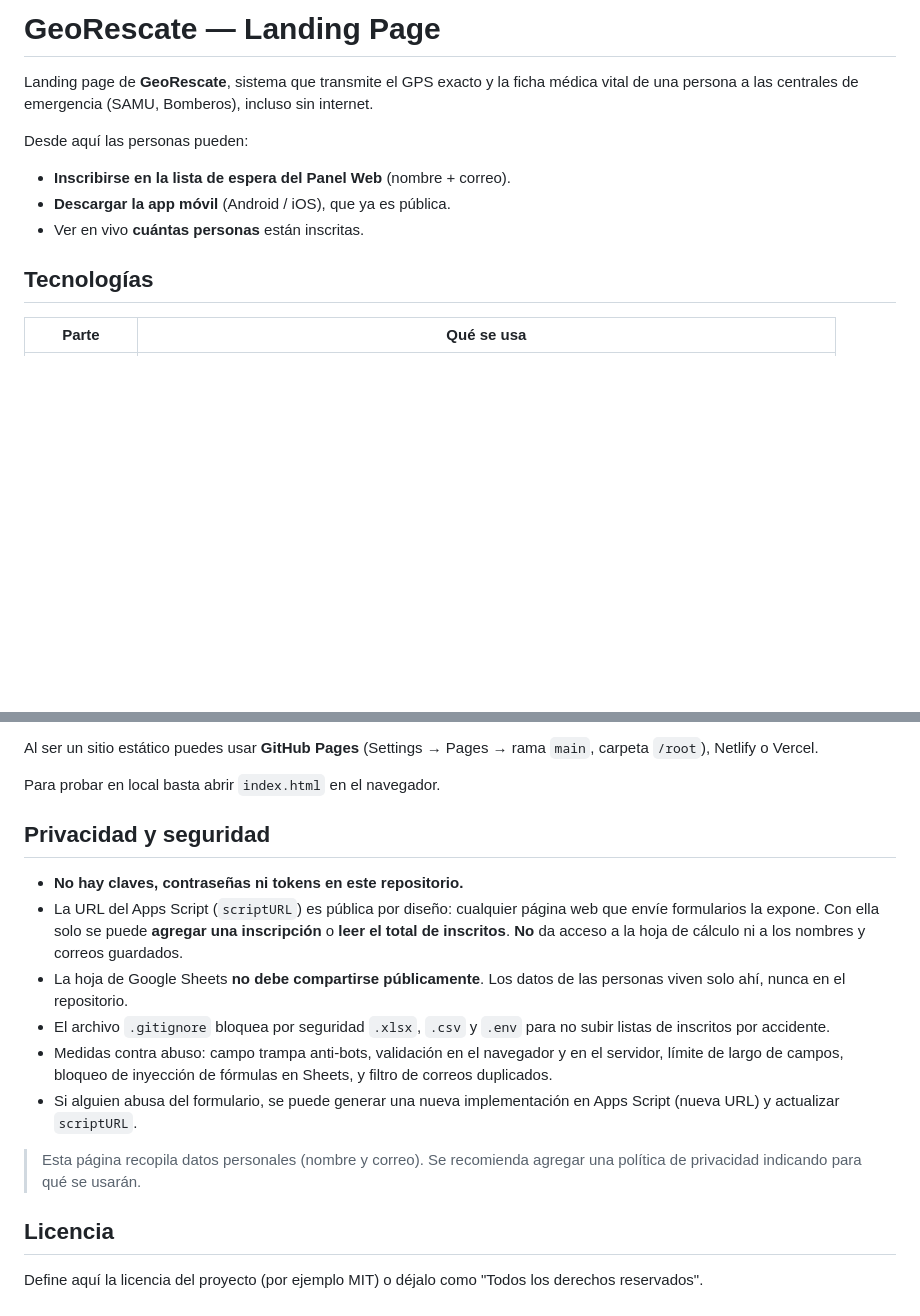
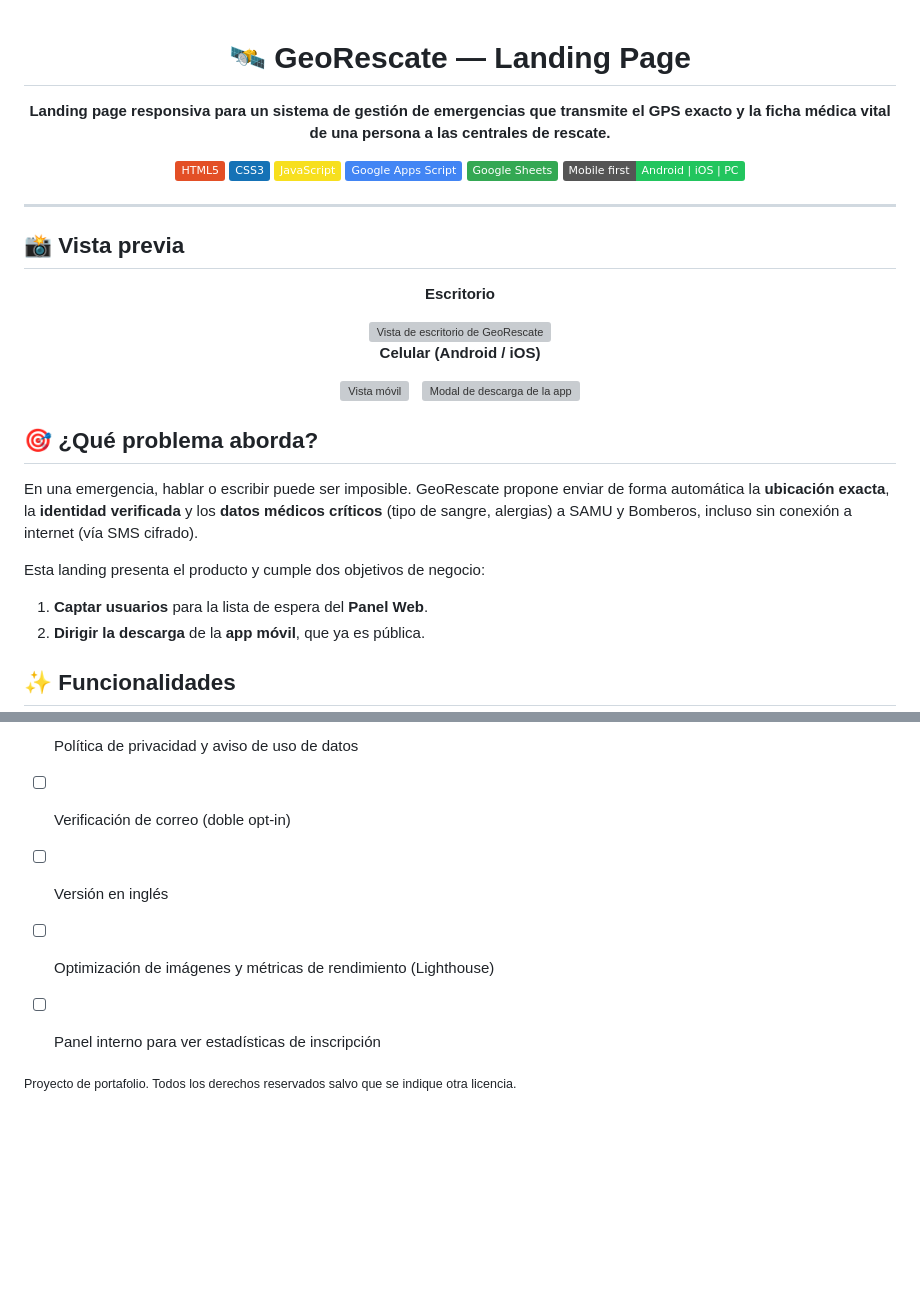
Before and after one commit to bm172003-beep/Landing-Page-GeoRescate, a Markdown page: README.md, 2 parts joined by grey strips. Rendered like a GitHub page; badges without logos; blank space fills up the shorter version; grey boxes are pictures that could not be loaded.

```diff
--- a/README.md
+++ b/README.md
@@ -1,13 +1,43 @@
-# GeoRescate — Landing Page
+<div align="center">
 
-Landing page de **GeoRescate**, sistema que transmite el GPS exacto y la ficha médica vital de una persona a las centrales de emergencia (SAMU, Bomberos), incluso sin internet.
+# 🛰️ GeoRescate — Landing Page
 
-Desde aquí las personas pueden:
+**Landing page responsiva para un sistema de gestión de emergencias que transmite el GPS exacto y la ficha médica vital de una persona a las centrales de rescate.**
 
-- **Inscribirse en la lista de espera del Panel Web** (nombre + correo).
-- **Descargar la app móvil** (Android / iOS), que ya es pública.
-- Ver en vivo **cuántas personas** están inscritas.
+![HTML5](https://img.shields.io/badge/HTML5-E34F26?logo=html5&logoColor=white)
+![CSS3](https://img.shields.io/badge/CSS3-1572B6?logo=css3&logoColor=white)
+![JavaScript](https://img.shields.io/badge/JavaScript-F7DF1E?logo=javascript&logoColor=black)
+![Google Apps Script](https://img.shields.io/badge/Google%20Apps%20Script-4285F4?logo=google&logoColor=white)
+![Google Sheets](https://img.shields.io/badge/Google%20Sheets-34A853?logo=googlesheets&logoColor=white)
+![Responsive](https://img.shields.io/badge/Mobile%20first-Android%20%7C%20iOS%20%7C%20PC-22c55e)
 
-## Tecnologías
 
-| Parte | Qué se usa |
+</div>
+
+---
+
+## 📸 Vista previa
+
+<div align="center">
+
+**Escritorio**
+
+<img src="docs/preview-desktop.png" alt="Vista de escritorio de GeoRescate" width="780">
+
+**Celular (Android / iOS)**
+
+<img src="docs/preview-mobile.png" alt="Vista móvil" width="240">&nbsp;&nbsp;&nbsp;<img src="docs/preview-mobile-app-modal.png" alt="Modal de descarga de la app" width="240">
+
+</div>
+
+## 🎯 ¿Qué problema aborda?
+
+En una emergencia, hablar o escribir puede ser imposible. GeoRescate propone enviar de forma automática la **ubicación exacta**, la **identidad verificada** y los **datos médicos críticos** (tipo de sangre, alergias) a SAMU y Bomberos, incluso sin conexión a internet (vía SMS cifrado).
+
+Esta landing presenta el producto y cumple dos objetivos de negocio:
+
+1. **Captar usuarios** para la lista de espera del **Panel Web**.
+2. **Dirigir la descarga** de la **app móvil**, que ya es pública.
+
+## ✨ Funcionalidades
+
@@ -88,19 +133,10 @@ Mientras un link de tienda esté vacío, el botón muestra "Próximamente".
 
-Al ser un sitio estático puedes usar **GitHub Pages** (Settings → Pages → rama `main`, carpeta `/root`), Netlify o Vercel.
+- [ ] Política de privacidad y aviso de uso de datos
+- [ ] Verificación de correo (doble opt-in)
+- [ ] Versión en inglés
+- [ ] Optimización de imágenes y métricas de rendimiento (Lighthouse)
+- [ ] Panel interno para ver estadísticas de inscripción
 
-Para probar en local basta abrir `index.html` en el navegador.
 
-## Privacidad y seguridad
 
-- **No hay claves, contraseñas ni tokens en este repositorio.**
-- La URL del Apps Script (`scriptURL`) es pública por diseño: cualquier página web que envíe formularios la expone. Con ella solo se puede **agregar una inscripción** o **leer el total de inscritos**. **No** da acceso a la hoja de cálculo ni a los nombres y correos guardados.
-- La hoja de Google Sheets **no debe compartirse públicamente**. Los datos de las personas viven solo ahí, nunca en el repositorio.
-- El archivo `.gitignore` bloquea por seguridad `.xlsx`, `.csv` y `.env` para no subir listas de inscritos por accidente.
-- Medidas contra abuso: campo trampa anti-bots, validación en el navegador y en el servidor, límite de largo de campos, bloqueo de inyección de fórmulas en Sheets, y filtro de correos duplicados.
-- Si alguien abusa del formulario, se puede generar una nueva implementación en Apps Script (nueva URL) y actualizar `scriptURL`.
-
-> Esta página recopila datos personales (nombre y correo). Se recomienda agregar una política de privacidad indicando para qué se usarán.
-
-## Licencia
-
-Define aquí la licencia del proyecto (por ejemplo MIT) o déjalo como "Todos los derechos reservados".
+<sub>Proyecto de portafolio. Todos los derechos reservados salvo que se indique otra licencia.</sub>
```
Also changed, not shown: other parts of README.md (+67 -52 lines).
